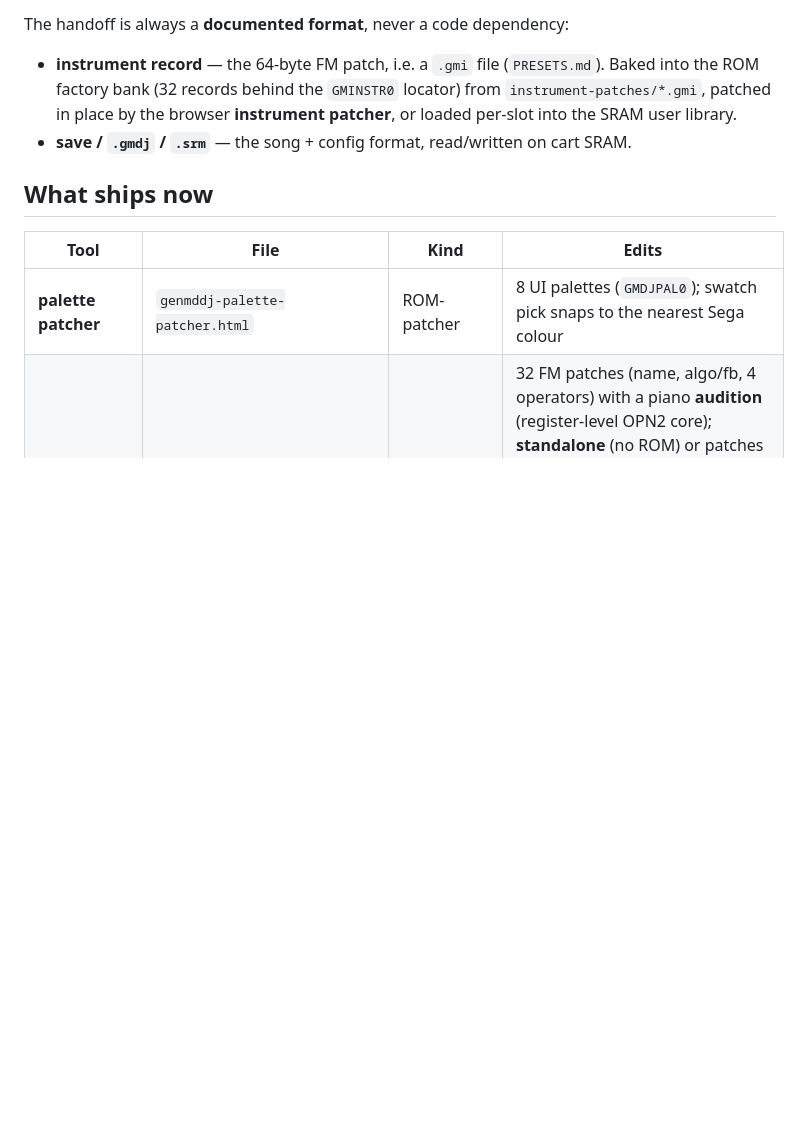
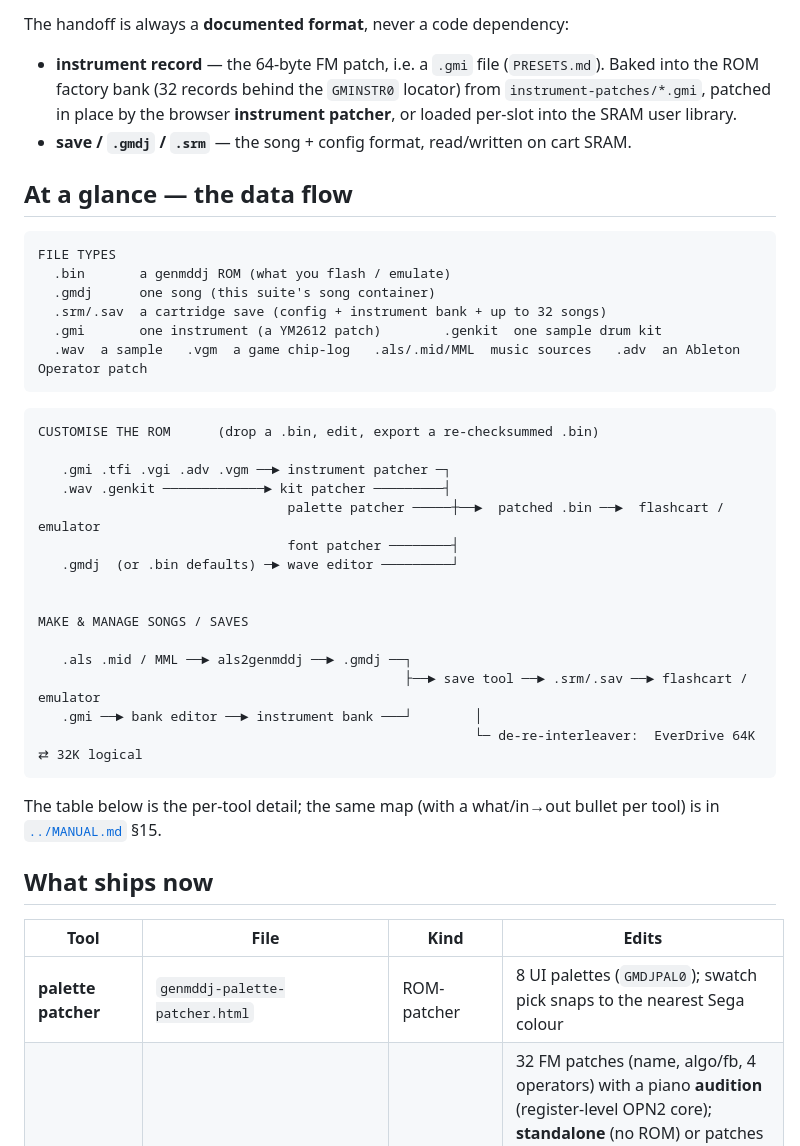
Before and after one commit to little-scale/genmddj, a Markdown page: user-tools/README.md, the part around the change. Drawn GitHub-style; blank space fills up the shorter version.

Commit message:
user-tools README: add the at-a-glance data-flow diagram (mirrors MANUAL §15)
Co-Authored-By: Claude Opus 4.8 <noreply@anthropic.com>

````diff
--- a/user-tools/README.md
+++ b/user-tools/README.md
@@ -19,6 +19,38 @@ The handoff is always a **documented format**, never a code dependency:
   patched in place by the browser **instrument patcher**, or loaded per-slot into the SRAM user
   library.
 - **save / `.gmdj` / `.srm`** — the song + config format, read/written on cart SRAM.
+
+## At a glance — the data flow
+
+```
+FILE TYPES
+  .bin       a genmddj ROM (what you flash / emulate)
+  .gmdj      one song (this suite's song container)
+  .srm/.sav  a cartridge save (config + instrument bank + up to 32 songs)
+  .gmi       one instrument (a YM2612 patch)        .genkit  one sample drum kit
+  .wav  a sample   .vgm  a game chip-log   .als/.mid/MML  music sources   .adv  an Ableton Operator patch
+```
+
+```
+CUSTOMISE THE ROM      (drop a .bin, edit, export a re-checksummed .bin)
+
+   .gmi .tfi .vgi .adv .vgm ──► instrument patcher ─┐
+   .wav .genkit ─────────────► kit patcher ─────────┤
+                                palette patcher ─────┼──►  patched .bin ──►  flashcart / emulator
+                                font patcher ────────┤
+   .gmdj  (or .bin defaults) ─► wave editor ─────────┘
+
+
+MAKE & MANAGE SONGS / SAVES
+
+   .als .mid / MML ──► als2genmddj ──► .gmdj ──┐
+                                               ├──► save tool ──► .srm/.sav ──► flashcart / emulator
+   .gmi ──► bank editor ──► instrument bank ───┘        │
+                                                        └─ de-re-interleaver:  EverDrive 64K ⇄ 32K logical
+```
+
+The table below is the per-tool detail; the same map (with a what/in→out bullet per tool) is in
+[`../MANUAL.md`](../MANUAL.md) §15.
 
 ## What ships now
 
````
